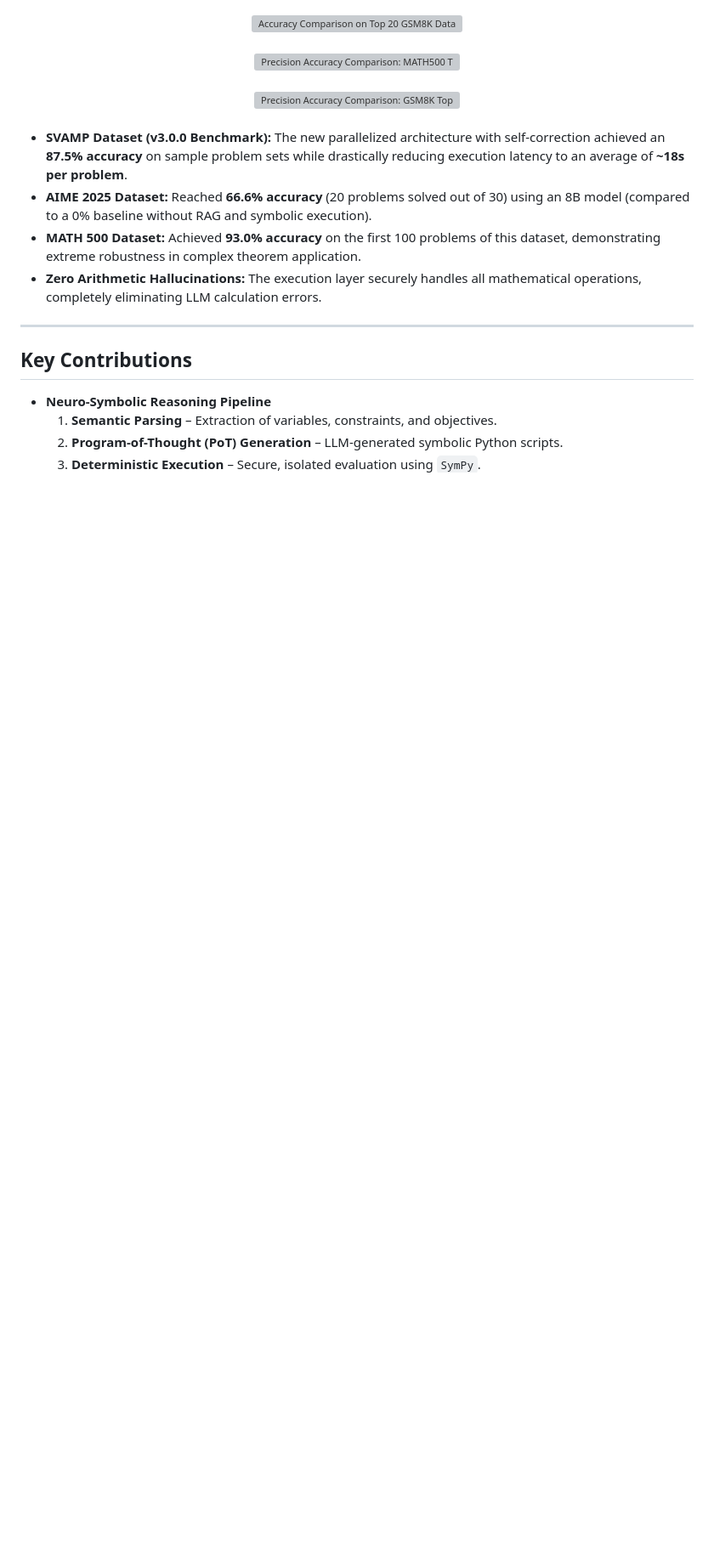
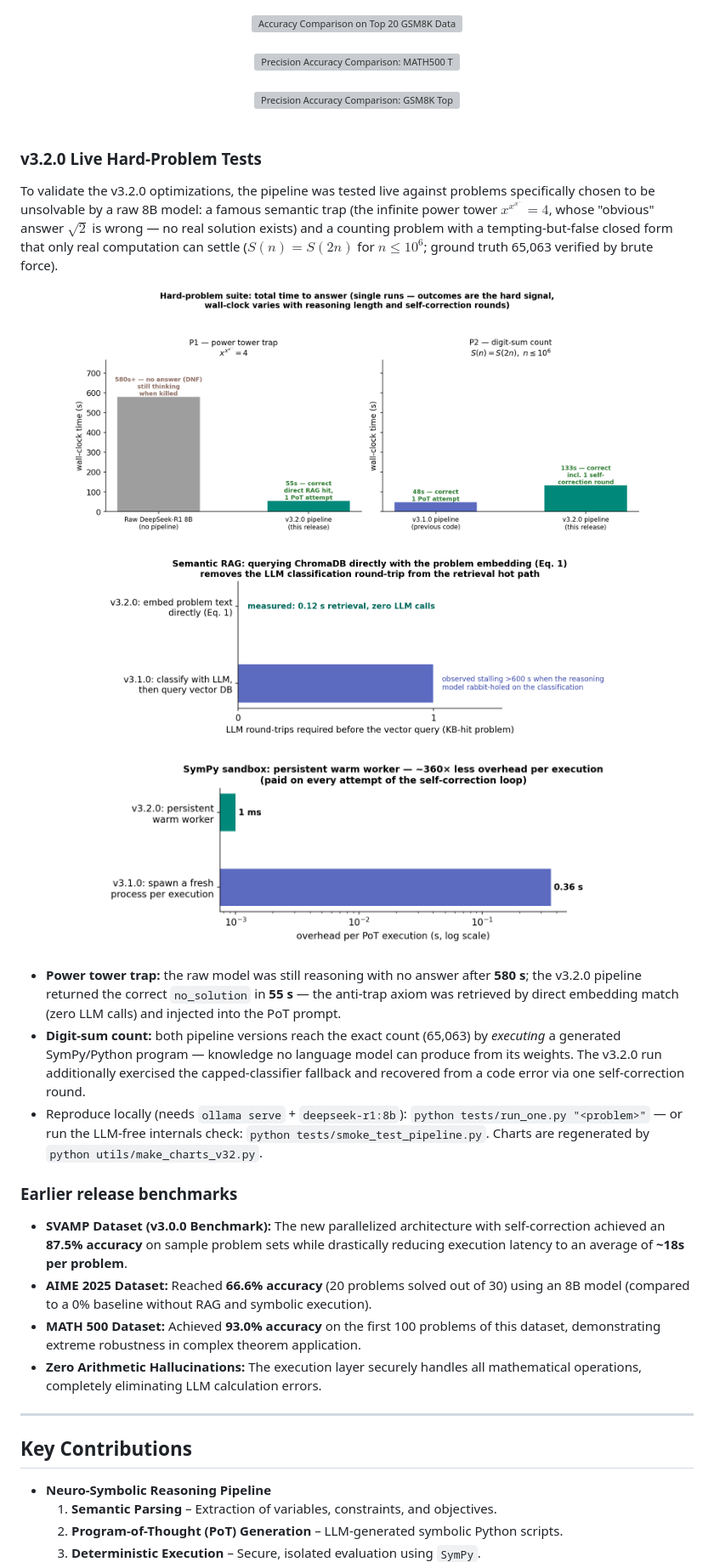
Before and after one commit to dbogdanm/Neuro-Symbolic-Math-Solver, a Markdown page: README.md, the part around one of its changes. Shown at 85% size. GitHub-like rendering; pictures changed too: Charts/Chart_v32_head_to_head.png (added), Charts/Chart_v32_rag_retrieval.png (added), Charts/Chart_v32_sandbox.png (added); blank space fills up the shorter version; grey boxes are pictures that could not be loaded.

```diff
--- a/README.md
+++ b/README.md
@@ -51,6 +62,25 @@ In my ablation studies evaluated on frontier mathematical benchmarks, wrapping e
   <img src="Charts/Chart3.png" alt="Precision Accuracy Comparison: GSM8K Top 21 Problems" width="85%" />
 </div>
 <br/>
+
+### v3.2.0 Live Hard-Problem Tests
+
+To validate the v3.2.0 optimizations, the pipeline was tested live against problems specifically chosen to be unsolvable by a raw 8B model: a famous semantic trap (the infinite power tower $x^{x^{x^{\cdots}}} = 4$, whose "obvious" answer $\sqrt{2}$ is wrong — no real solution exists) and a counting problem with a tempting-but-false closed form that only real computation can settle ($S(n)=S(2n)$ for $n \le 10^6$; ground truth 65,063 verified by brute force).
+
+<div align="center">
+  <img src="Charts/Chart_v32_head_to_head.png" alt="v3.2.0 hard-problem suite: pipeline vs raw model" width="85%" />
+  <br><br>
+  <img src="Charts/Chart_v32_rag_retrieval.png" alt="v3.2.0 RAG retrieval: direct embedding vs LLM classification" width="75%" />
+  <br><br>
+  <img src="Charts/Chart_v32_sandbox.png" alt="v3.2.0 sandbox: warm worker vs process spawn" width="75%" />
+</div>
+<br/>
+
+* **Power tower trap:** the raw model was still reasoning with no answer after **580 s**; the v3.2.0 pipeline returned the correct `no_solution` in **55 s** — the anti-trap axiom was retrieved by direct embedding match (zero LLM calls) and injected into the PoT prompt.
+* **Digit-sum count:** both pipeline versions reach the exact count (65,063) by *executing* a generated SymPy/Python program — knowledge no language model can produce from its weights. The v3.2.0 run additionally exercised the capped-classifier fallback and recovered from a code error via one self-correction round.
+* Reproduce locally (needs `ollama serve` + `deepseek-r1:8b`): `python tests/run_one.py "<problem>"` — or run the LLM-free internals check: `python tests/smoke_test_pipeline.py`. Charts are regenerated by `python utils/make_charts_v32.py`.
+
+### Earlier release benchmarks
 
 * **SVAMP Dataset (v3.0.0 Benchmark):** The new parallelized architecture with self-correction achieved an **87.5% accuracy** on sample problem sets while drastically reducing execution latency to an average of **~18s per problem**.
 * **AIME 2025 Dataset:** Reached **66.6% accuracy** (20 problems solved out of 30) using an 8B model (compared to a 0% baseline without RAG and symbolic execution).
```
Also changed, not shown: other parts of README.md (+32 -5 lines), 16 other files.
